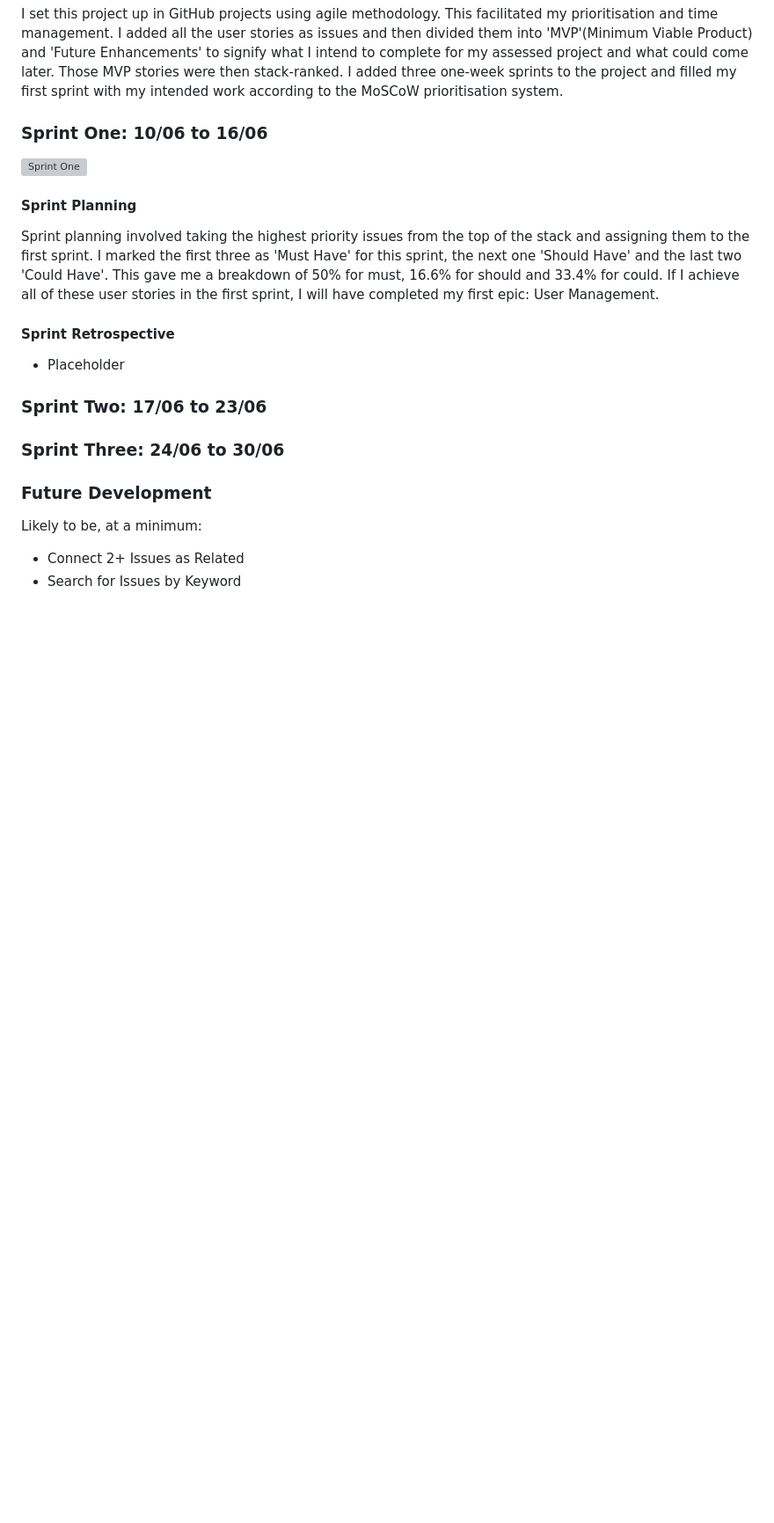
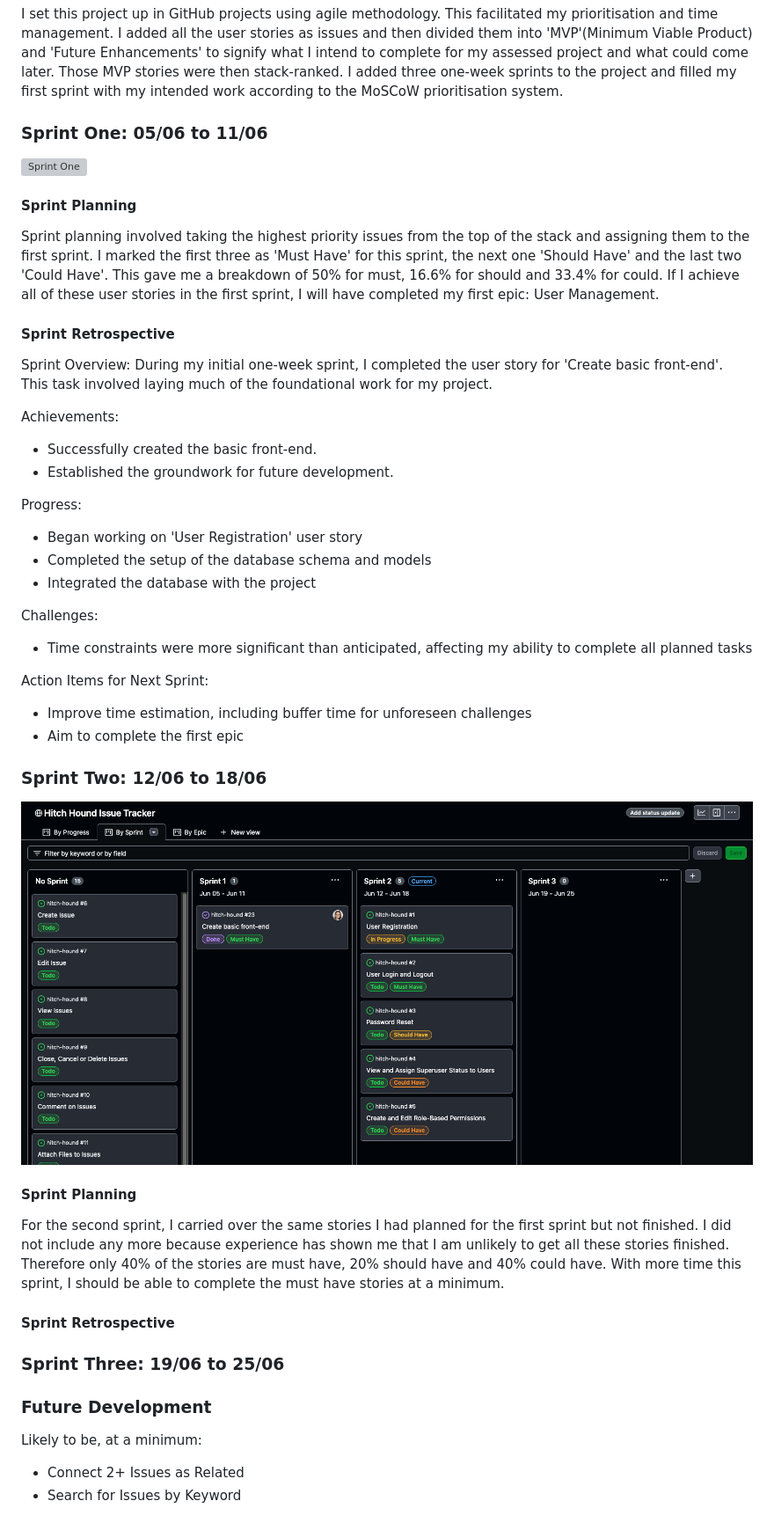
Before and after one commit to EvitaKnits/hitch-hound, a Markdown page: README.md, the part around the change. Shown: that part at 88% size. GitHub-like rendering; pictures changed too: documentation/sprint2.png (added); blank space fills up the shorter version; grey boxes are pictures that could not be loaded.

Commit message:
Update new sprint info in README

```diff
--- a/README.md
+++ b/README.md
@@ -509,18 +509,43 @@ These are the steps I took to set up my infrastructure and deploy my app:
 ## Agile Methodology
 I set this project up in GitHub projects using agile methodology. This facilitated my prioritisation and time management. I added all the user stories as issues and then divided them into 'MVP'(Minimum Viable Product) and 'Future Enhancements' to signify what I intend to complete for my assessed project and what could come later. Those MVP stories were then stack-ranked. I added three one-week sprints to the project and filled my first sprint with my intended work according to the MoSCoW prioritisation system.
 
-### Sprint One: 10/06 to 16/06
+### Sprint One: 05/06 to 11/06
 ![Sprint One](documentation/sprint1.png)
 
 #### Sprint Planning
 Sprint planning involved taking the highest priority issues from the top of the stack and assigning them to the first sprint. I marked the first three as 'Must Have' for this sprint, the next one 'Should Have' and the last two 'Could Have'. This gave me a breakdown of 50% for must, 16.6% for should and 33.4% for could. If I achieve all of these user stories in the first sprint, I will have completed my first epic: User Management.
 
 #### Sprint Retrospective
-- Placeholder
 
-### Sprint Two: 17/06 to 23/06
+Sprint Overview:
+During my initial one-week sprint, I completed the user story for 'Create basic front-end'. This task involved laying much of the foundational work for my project.
 
-### Sprint Three: 24/06 to 30/06
+Achievements:
+- Successfully created the basic front-end.
+- Established the groundwork for future development.
+
+Progress:
+- Began working on 'User Registration' user story
+- Completed the setup of the database schema and models
+- Integrated the database with the project
+
+Challenges:
+- Time constraints were more significant than anticipated, affecting my ability to complete all planned tasks
+
+Action Items for Next Sprint:
+- Improve time estimation, including buffer time for unforeseen challenges
+- Aim to complete the first epic
+
+### Sprint Two: 12/06 to 18/06
+![Sprint Two](documentation/sprint2.png)
+
+#### Sprint Planning
+For the second sprint, I carried over the same stories I had planned for the first sprint but not finished. I did not include any more because experience has shown me that I am unlikely to get all these stories finished. Therefore only 40% of the stories are must have, 20% should have and 40% could have. With more time this sprint, I should be able to complete the must have stories at a minimum.
+
+#### Sprint Retrospective
+
+
+### Sprint Three: 19/06 to 25/06
 
 ### Future Development
 Likely to be, at a minimum:
```
